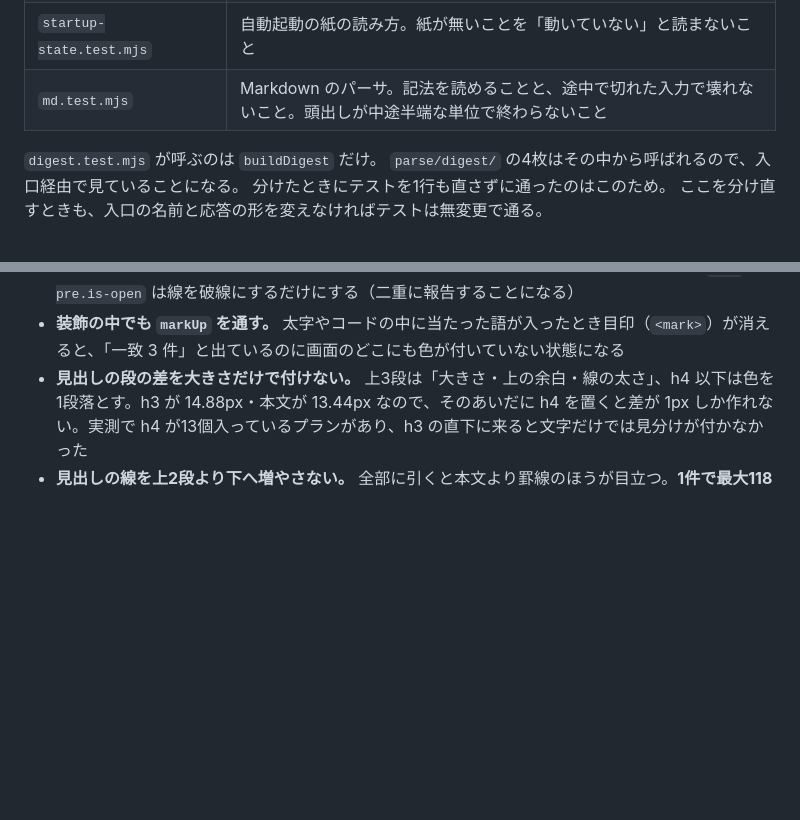
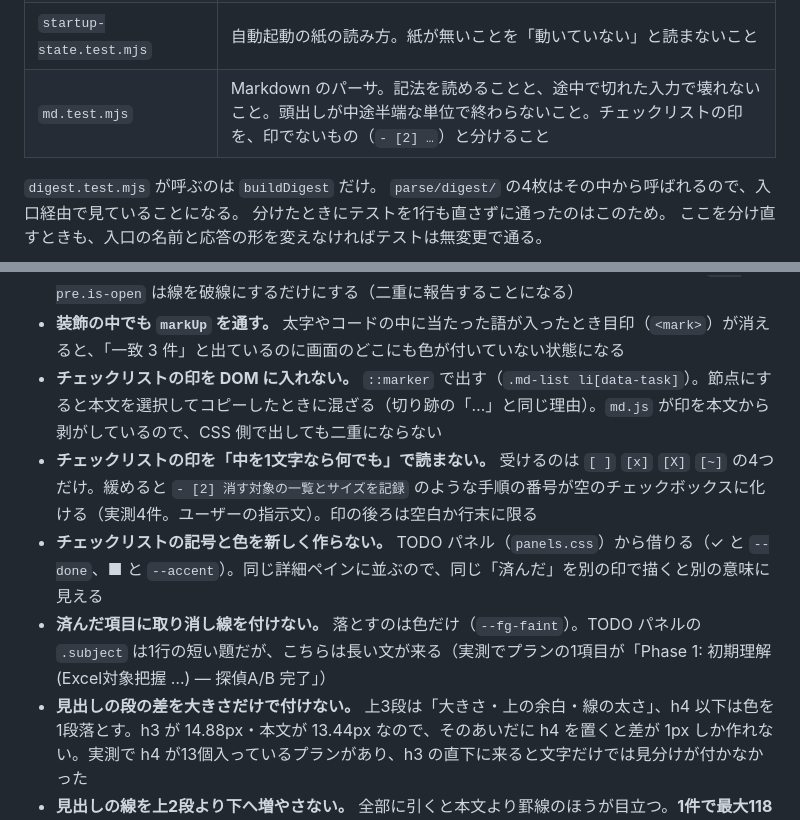
Before and after one commit to iyotaA/claude-deck, a Markdown page: CLAUDE.md, 2 parts joined by grey strips. Drawn GitHub-style; blank space fills up the shorter version.

```diff
--- a/CLAUDE.md
+++ b/CLAUDE.md
@@ -119,7 +119,7 @@ Node 22 以降は引数をグロブとして解釈するため、フォルダ名
 | `notify-index.test.mjs` | 通知の配線。とくに失敗したときのふるまい |
 | `update-state.test.mjs` | 更新の紙の読み方。stale の判定と、無い紙を異常にしないこと |
 | `startup-state.test.mjs` | 自動起動の紙の読み方。紙が無いことを「動いていない」と読まないこと |
-| `md.test.mjs` | Markdown のパーサ。記法を読めることと、途中で切れた入力で壊れないこと。頭出しが中途半端な単位で終わらないこと |
+| `md.test.mjs` | Markdown のパーサ。記法を読めることと、途中で切れた入力で壊れないこと。頭出しが中途半端な単位で終わらないこと。チェックリストの印を、印でないもの（`- [2] …`）と分けること |
 
 `digest.test.mjs` が呼ぶのは `buildDigest` だけ。
 `parse/digest/` の4枚はその中から呼ばれるので、入口経由で見ていることになる。
@@ -1504,6 +1550,10 @@ Markdown 化する前の同じ操作が 28.3〜34.5ms。**この操作は元か
 - **閉じていない記号を装飾に化かさない。** `clip()` が「…（以下省略）」を足すので、`**` が片方だけ・フェンスが開いたまま、が日常的に届く。装飾として読むと、そこから先が全部太字になる
 - **閉じていないフェンスに言葉を足さない。** 本文に既に「…（以下省略）」が書かれている。`.md-pre.is-open` は線を破線にするだけにする（二重に報告することになる）
 - **装飾の中でも `markUp` を通す。** 太字やコードの中に当たった語が入ったとき目印（`<mark>`）が消えると、「一致 3 件」と出ているのに画面のどこにも色が付いていない状態になる
+- **チェックリストの印を DOM に入れない。** `::marker` で出す（`.md-list li[data-task]`）。節点にすると本文を選択してコピーしたときに混ざる（切り跡の「…」と同じ理由）。`md.js` が印を本文から剥がしているので、CSS 側で出しても二重にならない
+- **チェックリストの印を「中を1文字なら何でも」で読まない。** 受けるのは `[ ]` `[x]` `[X]` `[~]` の4つだけ。緩めると `- [2] 消す対象の一覧とサイズを記録` のような手順の番号が空のチェックボックスに化ける（実測4件。ユーザーの指示文）。印の後ろは空白か行末に限る
+- **チェックリストの記号と色を新しく作らない。** TODO パネル（`panels.css`）から借りる（✓ と `--done`、■ と `--accent`）。同じ詳細ペインに並ぶので、同じ「済んだ」を別の印で描くと別の意味に見える
+- **済んだ項目に取り消し線を付けない。** 落とすのは色だけ（`--fg-faint`）。TODO パネルの `.subject` は1行の短い題だが、こちらは長い文が来る（実測でプランの1項目が「Phase 1: 初期理解 (Excel対象把握 …) — 探偵A/B 完了」）
 - **見出しの段の差を大きさだけで付けない。** 上3段は「大きさ・上の余白・線の太さ」、h4 以下は色を1段落とす。h3 が 14.88px・本文が 13.44px なので、そのあいだに h4 を置くと差が 1px しか作れない。実測で h4 が13個入っているプランがあり、h3 の直下に来ると文字だけでは見分けが付かなかった
 - **見出しの線を上2段より下へ増やさない。** 全部に引くと本文より罫線のほうが目立つ。**1件で最大118個の見出しが並ぶ**（プランの実測）ので、そこでいちばん強く効く。h1 と h2 は線の有無ではなく太さで分ける（2px `--border-strong` と 1px `--border`）
 - **段別の上の余白を宣言順で書き替えない。** `.md > * + .md-h1` から `.md-h` まで、どれも詳細度は (0,2,0) なので**深い段から浅い段の順に書いて後を勝たせている**（`.md > .md-hr` と同じ形）。並べ替えると浅い段の余白が当たらなくなる
```
Also changed, not shown: other parts of CLAUDE.md (+51 -5 lines).
